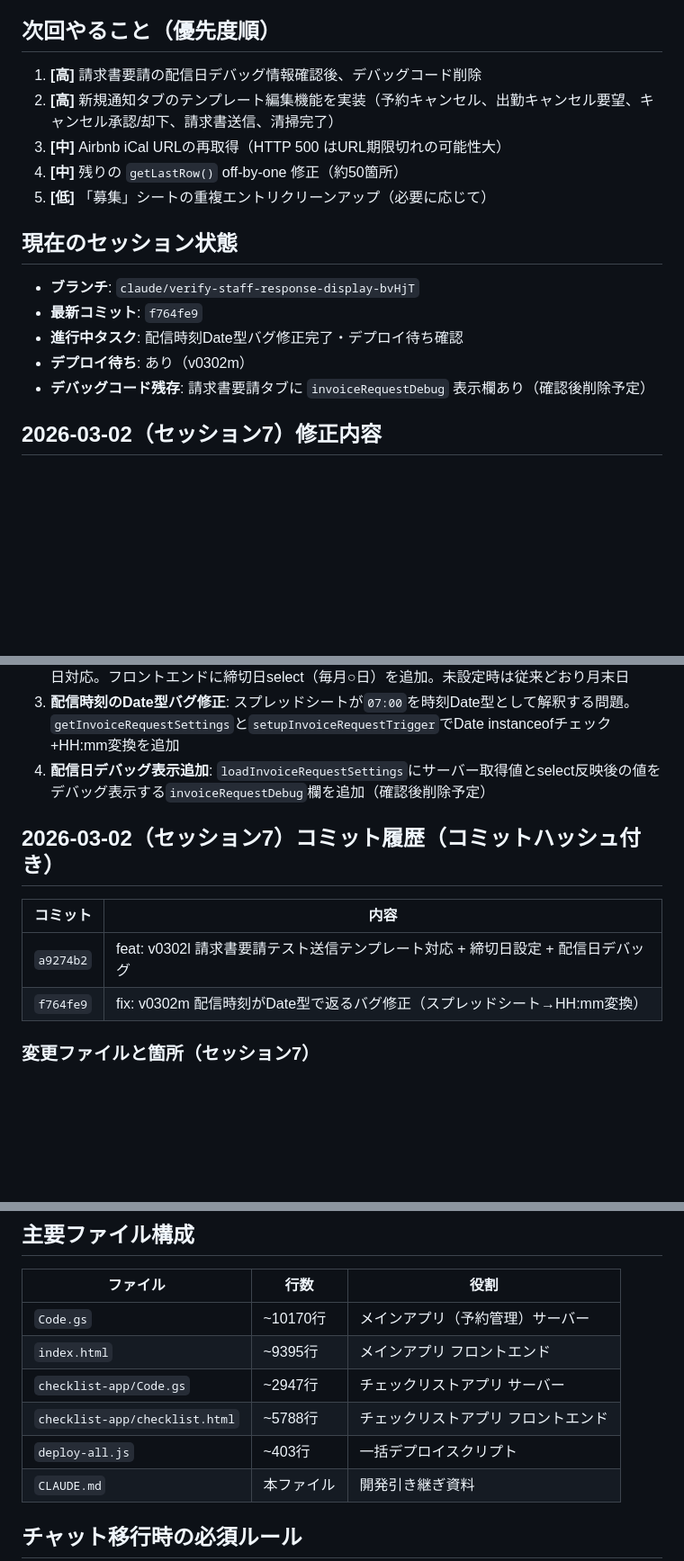
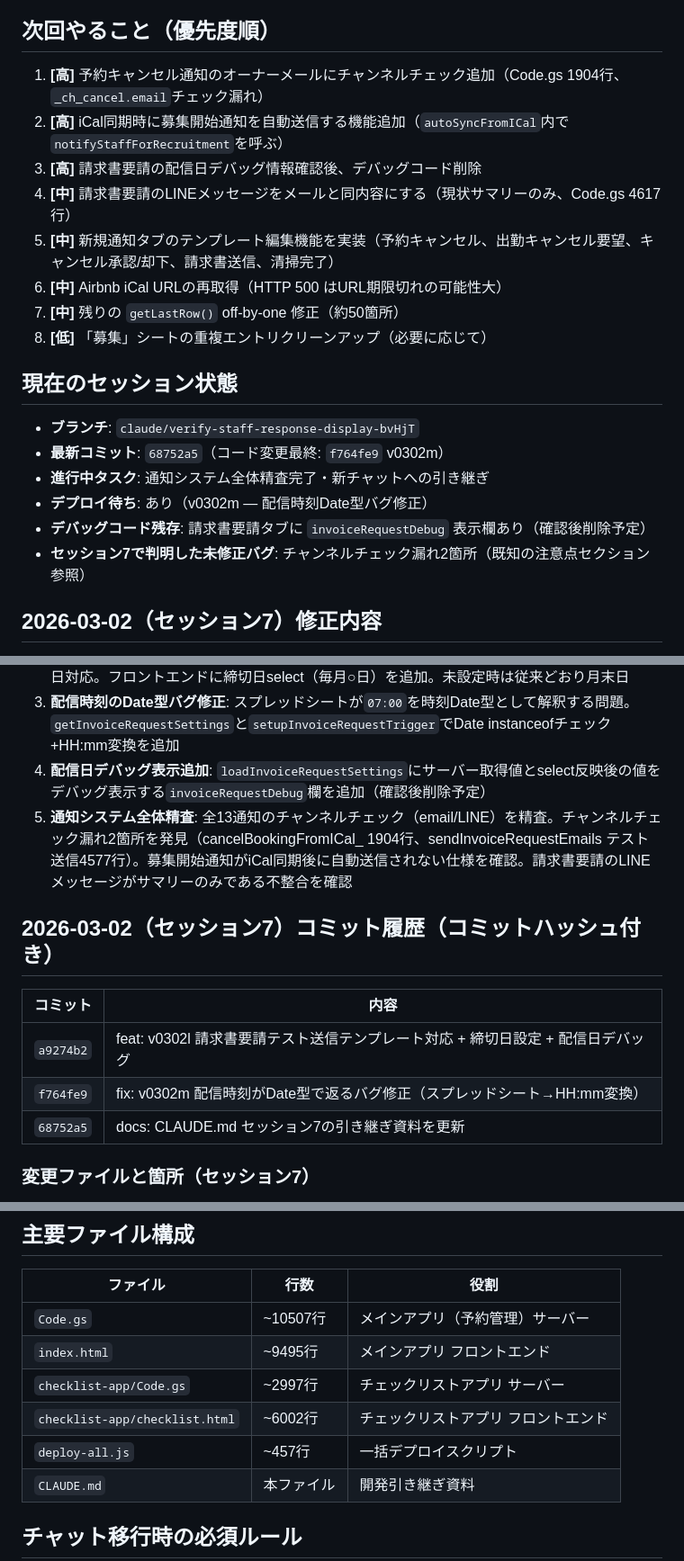
Before and after one commit to yamasuke81-sys/minpaku-fix, a Markdown page: CLAUDE.md, 3 parts joined by grey strips. Shown at 90% size. Rendered like a GitHub page; blank space fills up the shorter version.

Commit message:
docs: CLAUDE.md 通知システム精査結果を追記 + 次回やること更新
- 既知の注意点に5項目追加（チャンネルチェック漏れ、二重構造、
  募集自動通知なし、請求書LINE不整合）
- 次回やることを8項目に拡充（優先度順に再整理）
- 現在のセッション状態を最新化
- ファイル行数を最新値に更新

https://claude.ai/code/session_01XZSWS8XRvesFdEJNaZALbv

```diff
--- a/CLAUDE.md
+++ b/CLAUDE.md
@@ -141,30 +153,36 @@ Google Apps Script + スプレッドシート製の民泊予約・清掃管理We
 6. **LINE通知機能追加**: LINE Messaging API経由でグループにメッセージ送信する機能を実装。メール通知と同タイミング・同内容でLINEグループにも送信。設定タブに「LINE通知」サブタブ追加（ON/OFF・チャネルアクセストークン・グループID・テスト送信）。募集設定シートに`LINE通知有効`・`LINEチャネルアクセストークン`・`LINEグループID`を保存
 
 ## 次回やること（優先度順）
-1. **[高]** 請求書要請の配信日デバッグ情報確認後、デバッグコード削除
-2. **[高]** 新規通知タブのテンプレート編集機能を実装（予約キャンセル、出勤キャンセル要望、キャンセル承認/却下、請求書送信、清掃完了）
-3. **[中]** Airbnb iCal URLの再取得（HTTP 500 はURL期限切れの可能性大）
-4. **[中]** 残りの `getLastRow()` off-by-one 修正（約50箇所）
-5. **[低]** 「募集」シートの重複エントリクリーンアップ（必要に応じて）
+1. **[高]** 予約キャンセル通知のオーナーメールにチャンネルチェック追加（Code.gs 1904行、`_ch_cancel.email`チェック漏れ）
+2. **[高]** iCal同期時に募集開始通知を自動送信する機能追加（`autoSyncFromICal`内で`notifyStaffForRecruitment`を呼ぶ）
+3. **[高]** 請求書要請の配信日デバッグ情報確認後、デバッグコード削除
+4. **[中]** 請求書要請のLINEメッセージをメールと同内容にする（現状サマリーのみ、Code.gs 4617行）
+5. **[中]** 新規通知タブのテンプレート編集機能を実装（予約キャンセル、出勤キャンセル要望、キャンセル承認/却下、請求書送信、清掃完了）
+6. **[中]** Airbnb iCal URLの再取得（HTTP 500 はURL期限切れの可能性大）
+7. **[中]** 残りの `getLastRow()` off-by-one 修正（約50箇所）
+8. **[低]** 「募集」シートの重複エントリクリーンアップ（必要に応じて）
 
 ## 現在のセッション状態
 - **ブランチ**: `claude/verify-staff-response-display-bvHjT`
-- **最新コミット**: `f764fe9`
-- **進行中タスク**: 配信時刻Date型バグ修正完了・デプロイ待ち確認
-- **デプロイ待ち**: あり（v0302m）
+- **最新コミット**: `68752a5`（コード変更最終: `f764fe9` v0302m）
+- **進行中タスク**: 通知システム全体精査完了・新チャットへの引き継ぎ
+- **デプロイ待ち**: あり（v0302m — 配信時刻Date型バグ修正）
 - **デバッグコード残存**: 請求書要請タブに `invoiceRequestDebug` 表示欄あり（確認後削除予定）
+- **セッション7で判明した未修正バグ**: チャンネルチェック漏れ2箇所（既知の注意点セクション参照）
 
 ## 2026-03-02（セッション7）修正内容
 1. **請求書要請テスト送信のテンプレート対応**: `sendTestNotification`の請求書要請caseがハードコードだったのを、`INVOICE_REQ_KEYS_`でシートから件名・本文テンプレートを読み込み+プレースホルダー置換するよう修正。全13通知のテスト送信vs実送信のテンプレートキー突き合わせ調査を実施
 2. **請求書要請に締切日設定を追加**: `INVOICE_REQ_KEYS_`に`deadline`キーを追加。`getInvoiceRequestSettings`/`saveInvoiceRequestSettings`/`sendInvoiceRequestEmails`に締切日対応。フロントエンドに締切日select（毎月○日）を追加。未設定時は従来どおり月末日
 3. **配信時刻のDate型バグ修正**: スプレッドシートが`07:00`を時刻Date型として解釈する問題。`getInvoiceRequestSettings`と`setupInvoiceRequestTrigger`でDate instanceofチェック+HH:mm変換を追加
 4. **配信日デバッグ表示追加**: `loadInvoiceRequestSettings`にサーバー取得値とselect反映後の値をデバッグ表示する`invoiceRequestDebug`欄を追加（確認後削除予定）
+5. **通知システム全体精査**: 全13通知のチャンネルチェック（email/LINE）を精査。チャンネルチェック漏れ2箇所を発見（cancelBookingFromICal_ 1904行、sendInvoiceRequestEmails テスト送信4577行）。募集開始通知がiCal同期後に自動送信されない仕様を確認。請求書要請のLINEメッセージがサマリーのみである不整合を確認
 
 ## 2026-03-02（セッション7）コミット履歴（コミットハッシュ付き）
 | コミット | 内容 |
 |---|---|
 | `a9274b2` | feat: v0302l 請求書要請テスト送信テンプレート対応 + 締切日設定 + 配信日デバッグ |
 | `f764fe9` | fix: v0302m 配信時刻がDate型で返るバグ修正（スプレッドシート→HH:mm変換） |
+| `68752a5` | docs: CLAUDE.md セッション7の引き継ぎ資料を更新 |
 
 ### 変更ファイルと箇所（セッション7）
 - **Code.gs**: `INVOICE_REQ_KEYS_`にdeadlineキー追加、`getInvoiceRequestSettings`にDate型→HH:mm変換+deadline追加、`saveInvoiceRequestSettings`にdeadline追加、`sendInvoiceRequestEmails`の締切日を設定値から取得、`setupInvoiceRequestTrigger`にDate型対応、`sendTestNotification`の請求書要請caseをテンプレート読み込み対応
@@ -282,11 +300,11 @@ Google Apps Script + スプレッドシート製の民泊予約・清掃管理We
 ## 主要ファイル構成
 | ファイル | 行数 | 役割 |
 |----------|------|------|
-| `Code.gs` | ~10170行 | メインアプリ（予約管理）サーバー |
-| `index.html` | ~9395行 | メインアプリ フロントエンド |
-| `checklist-app/Code.gs` | ~2947行 | チェックリストアプリ サーバー |
-| `checklist-app/checklist.html` | ~5788行 | チェックリストアプリ フロントエンド |
-| `deploy-all.js` | ~403行 | 一括デプロイスクリプト |
+| `Code.gs` | ~10507行 | メインアプリ（予約管理）サーバー |
+| `index.html` | ~9495行 | メインアプリ フロントエンド |
+| `checklist-app/Code.gs` | ~2997行 | チェックリストアプリ サーバー |
+| `checklist-app/checklist.html` | ~6002行 | チェックリストアプリ フロントエンド |
+| `deploy-all.js` | ~457行 | 一括デプロイスクリプト |
 | `CLAUDE.md` | 本ファイル | 開発引き継ぎ資料 |
 
 ## チャット移行時の必須ルール
```
Also changed, not shown: other parts of CLAUDE.md (+12 -0 lines).
